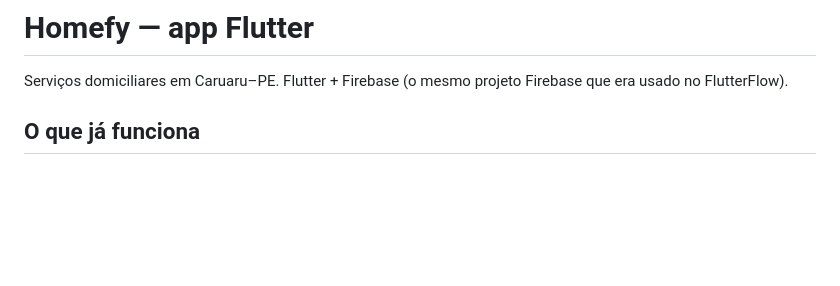
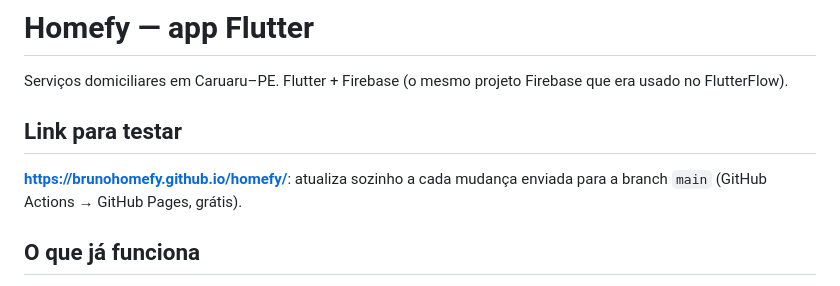
Before and after one commit to brunohomefy/homefy, a Markdown page: README.md, the part around the change. Drawn GitHub-style; blank space fills up the shorter version.

Commit message:
README: link do app publicado
Co-Authored-By: Claude Opus 5.5 <noreply@anthropic.com>
Claude-Session: https://claude.ai/code/session_01N5fHYVBm6kyyrqjzgUh9mf

```diff
--- a/README.md
+++ b/README.md
@@ -1,6 +1,10 @@
 # Homefy — app Flutter
 
 Serviços domiciliares em Caruaru–PE. Flutter + Firebase (o mesmo projeto Firebase que era usado no FlutterFlow).
+
+## Link para testar
+
+**https://brunohomefy.github.io/homefy/**: atualiza sozinho a cada mudança enviada para a branch `main` (GitHub Actions → GitHub Pages, grátis).
 
 ## O que já funciona
 
```
